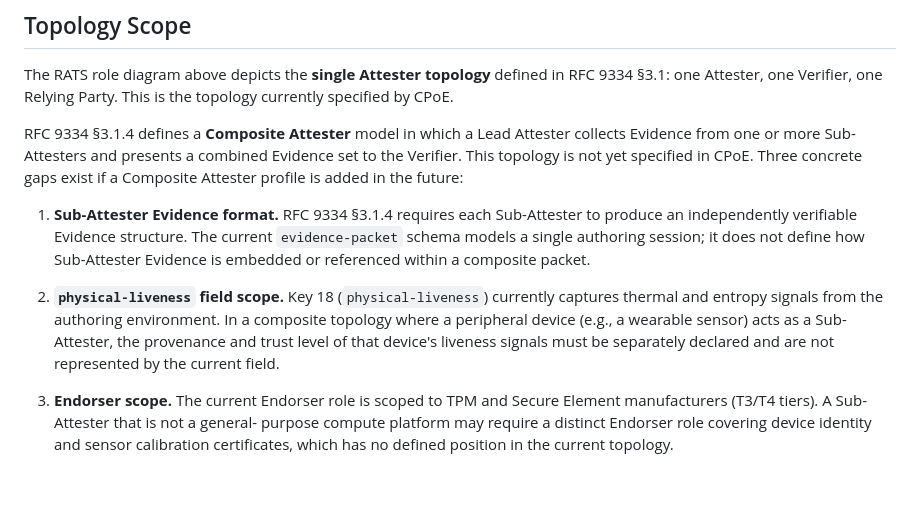
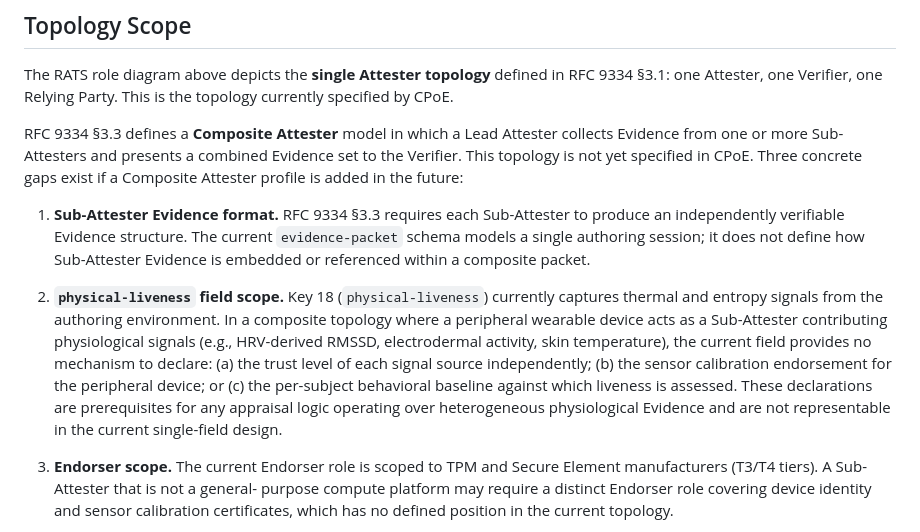
Before and after one commit to LF-Decentralized-Trust-labs/proof-of-effort, a Markdown page: docs/architecture.md, the part around the change. Rendered like a GitHub page; blank space fills up the shorter version.

Commit message:
Update architecture.md
Signed-off-by: Christian Rodrigues Pereira <contato@ecolabs.com.br>
Signed-off-by: Christian Rodrigues Pereira <contato@ecolabs.com.br>

```diff
--- a/docs/architecture.md
+++ b/docs/architecture.md
@@ -138,13 +138,13 @@ The RATS role diagram above depicts the **single Attester topology** defined in
 RFC 9334 §3.1: one Attester, one Verifier, one Relying Party. This is the
 topology currently specified by CPoE.
 
-RFC 9334 §3.1.4 defines a **Composite Attester** model in which a Lead
+RFC 9334 §3.3 defines a **Composite Attester** model in which a Lead
 Attester collects Evidence from one or more Sub-Attesters and presents a
 combined Evidence set to the Verifier. This topology is not yet specified in
 CPoE. Three concrete gaps exist if a Composite Attester profile is added in
 the future:
 
-1. **Sub-Attester Evidence format.** RFC 9334 §3.1.4 requires each
+1. **Sub-Attester Evidence format.** RFC 9334 §3.3 requires each
    Sub-Attester to produce an independently verifiable Evidence structure. The
    current `evidence-packet` schema models a single authoring session; it does
    not define how Sub-Attester Evidence is embedded or referenced within a
@@ -152,10 +152,15 @@ the future:
 
 2. **`physical-liveness` field scope.** Key 18 (`physical-liveness`) currently
    captures thermal and entropy signals from the authoring environment. In a
-   composite topology where a peripheral device (e.g., a wearable sensor)
-   acts as a Sub-Attester, the provenance and trust level of that device's
-   liveness signals must be separately declared and are not represented by the
-   current field.
+   composite topology where a peripheral wearable device acts as a Sub-Attester
+   contributing physiological signals (e.g., HRV-derived RMSSD, electrodermal
+   activity, skin temperature), the current field provides no mechanism to
+   declare: (a) the trust level of each signal source independently; (b) the
+   sensor calibration endorsement for the peripheral device; or (c) the
+   per-subject behavioral baseline against which liveness is assessed. These
+   declarations are prerequisites for any appraisal logic operating over
+   heterogeneous physiological Evidence and are not representable in the current
+   single-field design.
 
 3. **Endorser scope.** The current Endorser role is scoped to TPM and Secure
    Element manufacturers (T3/T4 tiers). A Sub-Attester that is not a general-
```
